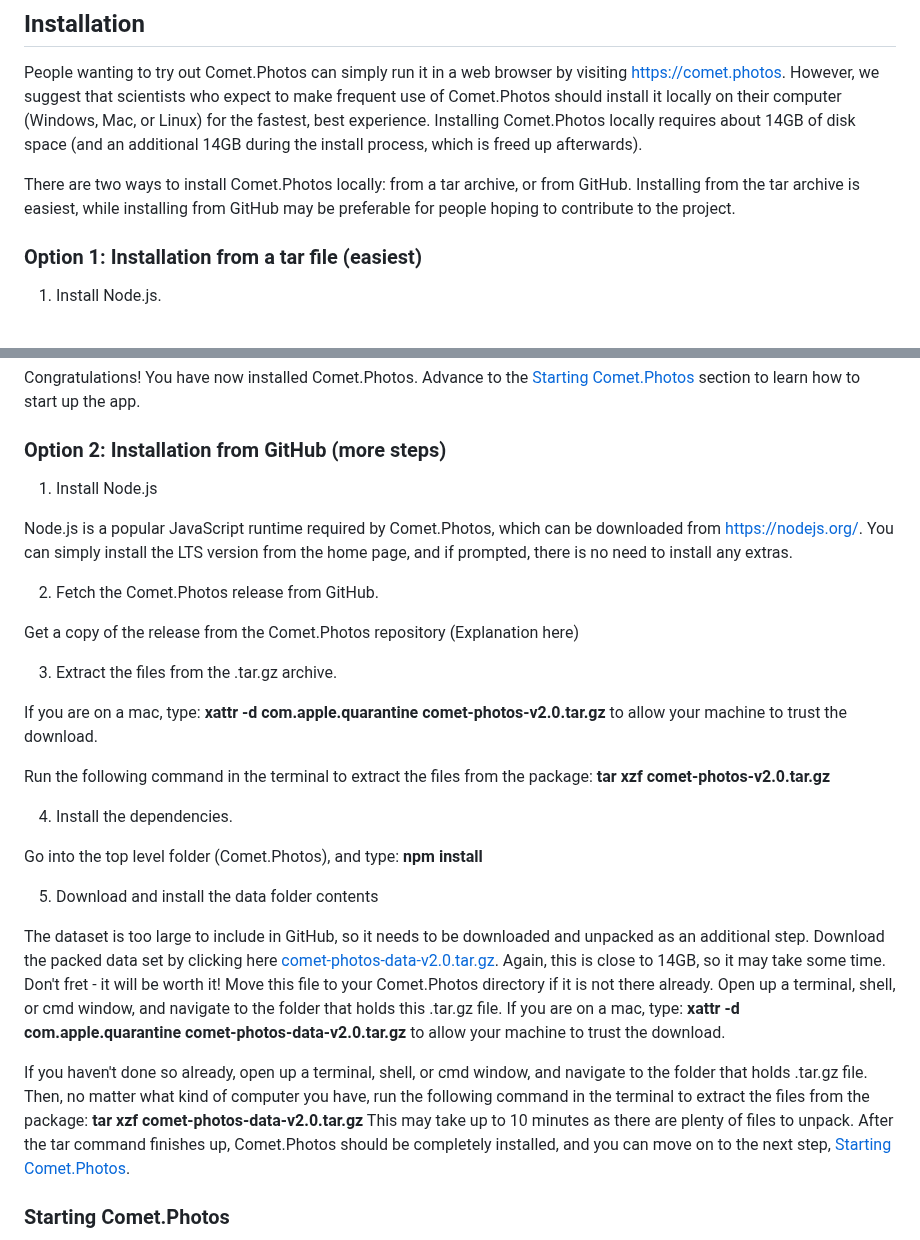
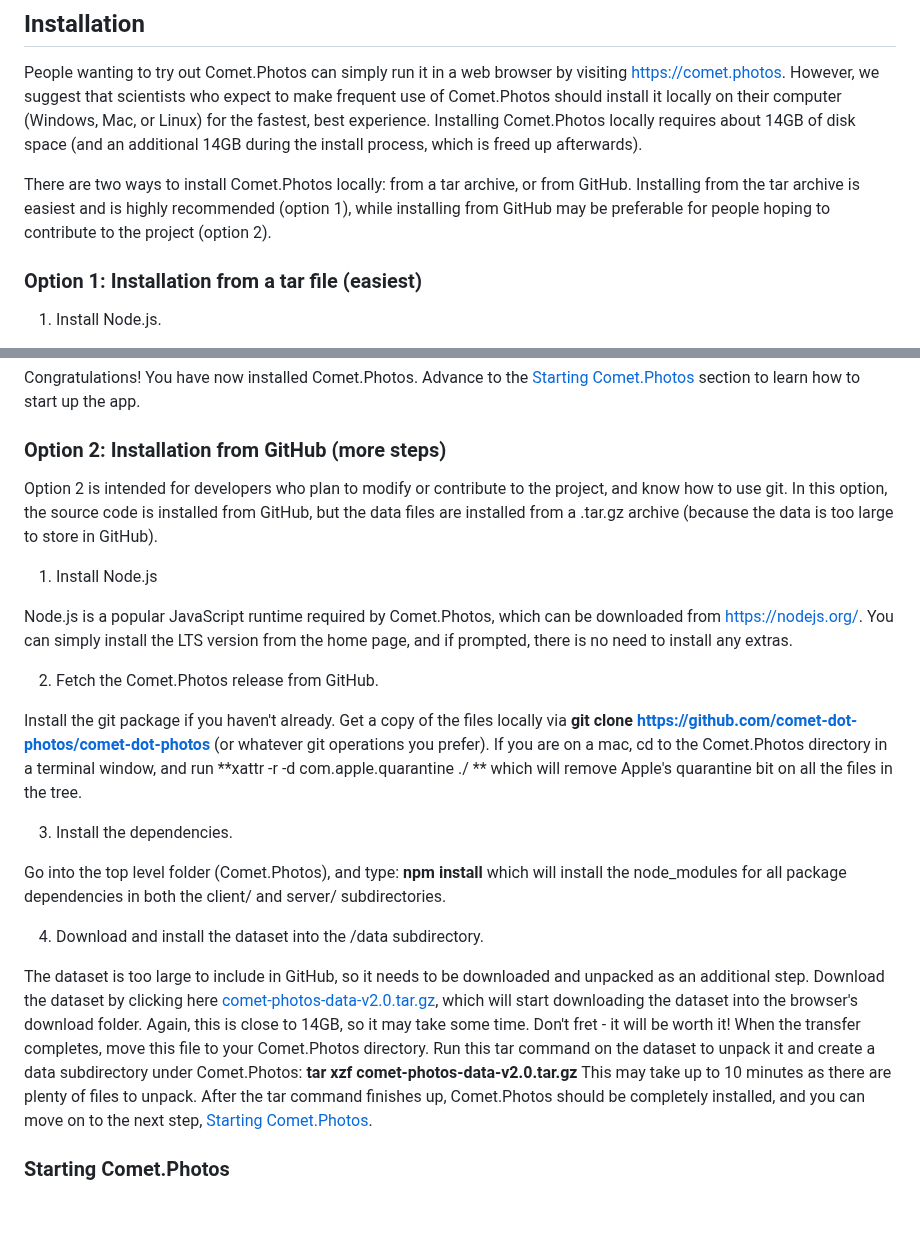
Before and after one commit to comet-dot-photos/comet-dot-photos, a Markdown page: README.md, 2 parts joined by grey strips. Drawn GitHub-style; blank space fills up the shorter version.

Commit message:
Streamlined  Option 2 for Installation.

```diff
--- a/README.md
+++ b/README.md
@@ -24,7 +24,7 @@ There are two different usage options for Comet.Photos. People who expect to mak
 
 People wanting to try out Comet.Photos can simply run it in a web browser by visiting https://comet.photos. However, we suggest that scientists who expect to make frequent use of Comet.Photos should install it locally on their computer (Windows, Mac, or Linux) for the fastest, best experience. Installing Comet.Photos locally requires about 14GB of disk space (and an additional 14GB during the install process, which is freed up afterwards).
 
-There are two ways to install Comet.Photos locally: from a tar archive, or from GitHub. Installing from the tar archive is easiest, while installing from GitHub may be preferable for people hoping to contribute to the project.
+There are two ways to install Comet.Photos locally: from a tar archive, or from GitHub. Installing from the tar archive is easiest and is highly recommended (option 1), while installing from GitHub may be preferable for people hoping to contribute to the project (option 2).
 
 ### Option 1: Installation from a tar file (easiest)
 
@@ -45,30 +45,23 @@ Congratulations! You have now installed Comet.Photos. Advance to the [Starting C
 
 ### Option 2: Installation from GitHub (more steps)
 
+Option 2 is intended for developers who plan to modify or contribute to the project, and know how to use git. In this option, the source code is installed from GitHub, but the data files are installed from a .tar.gz archive (because the data is too large to store in GitHub).
+
 1. Install Node.js
 
 Node.js is a popular JavaScript runtime required by Comet.Photos, which can be downloaded from https://nodejs.org/. You can simply install the LTS version from the home page, and if prompted, there is no need to install any extras.
 
 2. Fetch the Comet.Photos release from GitHub.
 
-Get a copy of the release from the Comet.Photos repository (Explanation here)
+Install the git package if you haven't already. Get a copy of the files locally via **git clone https://github.com/comet-dot-photos/comet-dot-photos** (or whatever git operations you prefer). If you are on a mac, cd to the Comet.Photos directory in a terminal window, and run **xattr -r -d com.apple.quarantine ./ ** which will remove Apple's quarantine bit on all the files in the tree.
 
-3. Extract the files from the .tar.gz archive.
+3. Install the dependencies.
 
-If you are on a mac, type: **xattr -d com.apple.quarantine comet-photos-v2.0.tar.gz** to allow your machine to trust the download.
+Go into the top level folder (Comet.Photos), and type: **npm install** which will install the node_modules for all package dependencies in both the client/ and server/ subdirectories.
 
-Run the following command in the terminal to extract the files from the package:
-**tar xzf comet-photos-v2.0.tar.gz**
+4. Download and install the dataset into the /data subdirectory.
 
-4. Install the dependencies.
-
-Go into the top level folder (Comet.Photos), and type: **npm install**
-
-5. Download and install the data folder contents
-
-The dataset is too large to include in GitHub, so it needs to be downloaded and unpacked as an additional step. Download the packed data set by clicking here [comet-photos-data-v2.0.tar.gz](https://comet.photos/comet-photos-data-v2.0.tar.gz). Again, this is close to 14GB, so it may take some time. Don't fret - it will be worth it! Move this file to your Comet.Photos directory if it is not there already. Open up a terminal, shell, or cmd window, and navigate to the folder that holds this .tar.gz file. If you are on a mac, type: **xattr -d com.apple.quarantine comet-photos-data-v2.0.tar.gz** to allow your machine to trust the download.
-
-If you haven't done so already, open up a terminal, shell, or cmd window, and navigate to the folder that holds .tar.gz file. Then, no matter what kind of computer you have, run the following command in the terminal to extract the files from the package:
+The dataset is too large to include in GitHub, so it needs to be downloaded and unpacked as an additional step. Download the dataset by clicking here [comet-photos-data-v2.0.tar.gz](https://comet.photos/comet-photos-data-v2.0.tar.gz), which will start downloading the dataset into the browser's download folder. Again, this is close to 14GB, so it may take some time. Don't fret - it will be worth it! When the transfer completes, move this file to your Comet.Photos directory. Run this tar command on the dataset to unpack it and create a data subdirectory under Comet.Photos:
 **tar xzf comet-photos-data-v2.0.tar.gz**
 This may take up to 10 minutes as there are plenty of files to unpack. After the tar command finishes up, Comet.Photos should be completely installed, and you can move on to the next step, [Starting Comet.Photos](#starting-cometphotos).
 
```
